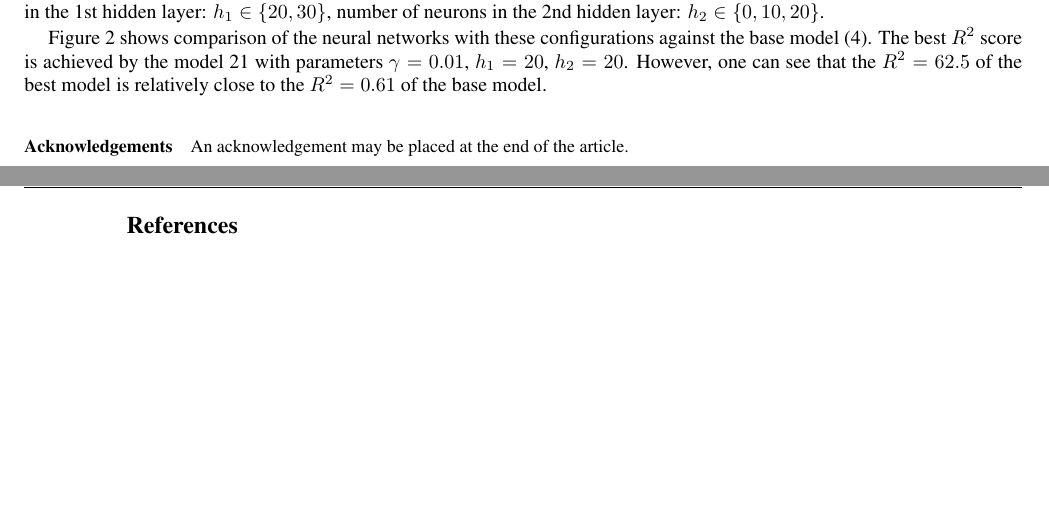
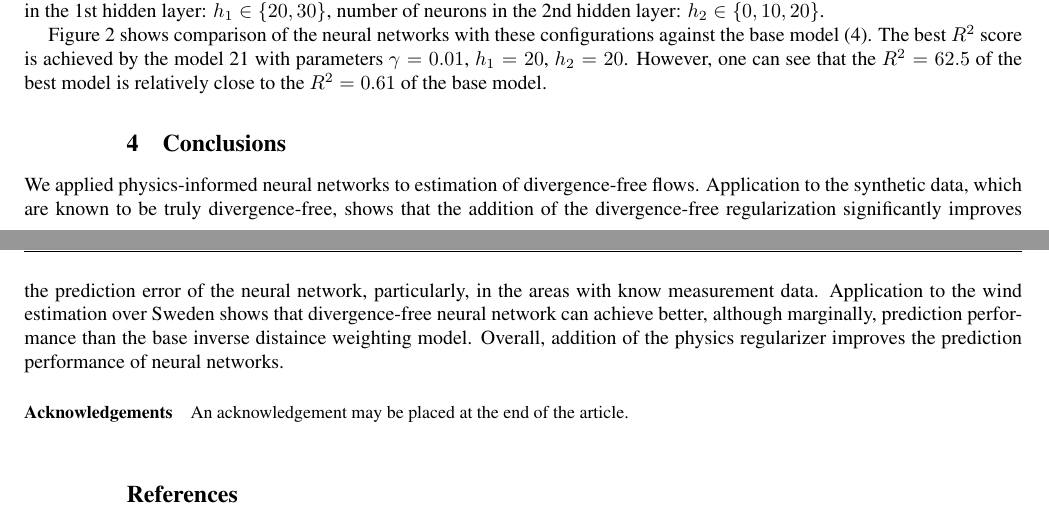
Before and after one commit to dmitry-kabanov/proceedings-gamm2021, a LaTeX document (kabanov_etal-gamm2021.tex): two parts of pages 2 and 3 of 3, joined at a grey line, cut so that both start at the same text, the shorter picture padded with empty space. Compiled offline with pdfLaTeX.

Commit message:
Add conclusions

```diff
--- a/kabanov_etal-gamm2021.tex
+++ b/kabanov_etal-gamm2021.tex
@@ -265,6 +265,19 @@ $h_1=20$, $h_2=20$.
 However, one can see that the $R^2=62.5$ of the best model is relatively close
 to the $R^2=0.61$ of the base model.
 
+\section{Conclusions}
+
+We applied physics-informed neural networks to estimation of divergence-free
+flows.
+Application to the synthetic data, which are known to be truly divergence-free,
+shows that the addition of the divergence-free regularization significantly
+improves the prediction error of the neural network, particularly, in the areas
+with know measurement data.
+Application to the wind estimation over Sweden shows that divergence-free neural
+network can achieve better, although marginally, prediction performance than
+the base inverse distaince weighting model.
+Overall, addition of the physics regularizer improves the prediction performance
+of neural networks.
 
 \begin{acknowledgement}
   An acknowledgement may be placed at the end of the article.
```
